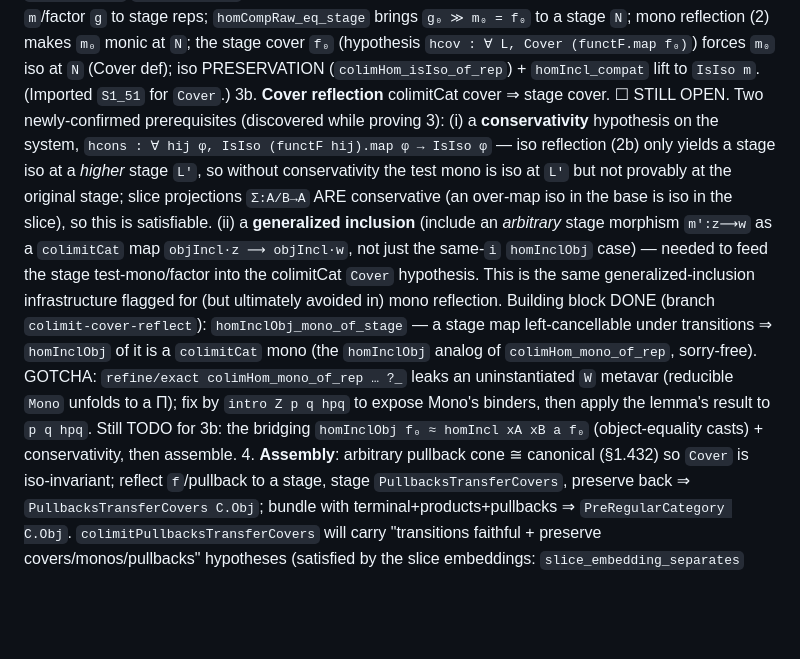
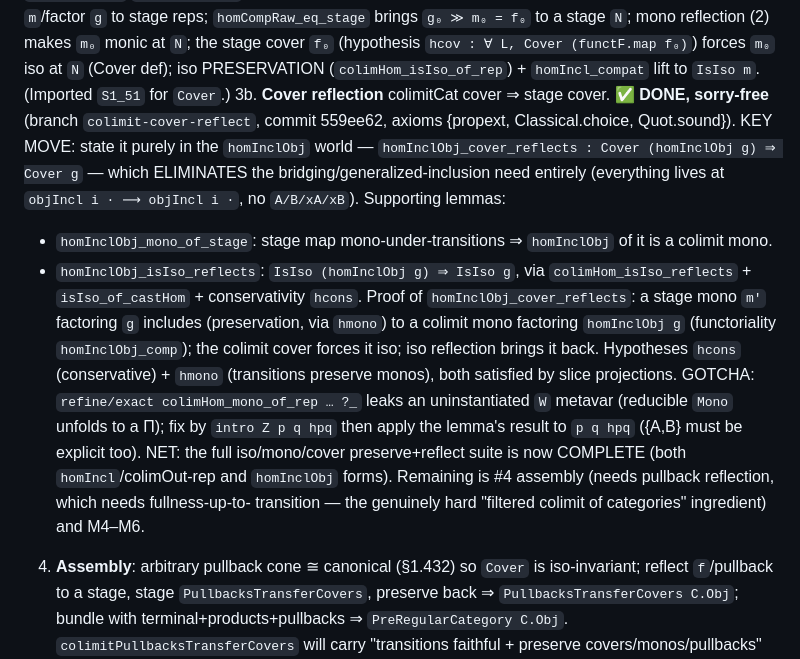
Before and after one commit to co-dh/fredy, a Markdown page: CAPITALIZATION_ROADMAP.md, the part around the change. GitHub-like rendering; blank space fills up the shorter version.

Commit message:
roadmap: cover reflection #3b DONE — full reflection suite complete
Co-Authored-By: Claude Opus 4.8 (1M context) <noreply@anthropic.com>

```diff
--- a/CAPITALIZATION_ROADMAP.md
+++ b/CAPITALIZATION_ROADMAP.md
@@ -75,21 +75,23 @@ Remaining (each ~40–80 lines, fights the `colimOut` rep transport):
    (hypothesis `hcov : ∀ L, Cover (functF.map f₀)`) forces `m₀` iso at `N` (Cover def); iso
    PRESERVATION (`colimHom_isIso_of_rep`) + `homIncl_compat` lift to `IsIso m`. (Imported `S1_51`
    for `Cover`.)
-3b. **Cover reflection** colimitCat cover ⇒ stage cover. ☐ STILL OPEN. Two newly-confirmed
-   prerequisites (discovered while proving 3): (i) a **conservativity** hypothesis on the system,
-   `hcons : ∀ hij φ, IsIso (functF hij).map φ → IsIso φ` — iso reflection (2b) only yields a stage iso
-   at a *higher* stage `L'`, so without conservativity the test mono is iso at `L'` but not provably at
-   the original stage; slice projections `Σ:A/B→A` ARE conservative (an over-map iso in the base is iso
-   in the slice), so this is satisfiable. (ii) a **generalized inclusion** (include an *arbitrary* stage
-   morphism `m':z⟶w` as a `colimitCat` map `objIncl·z ⟶ objIncl·w`, not just the same-`i` `homInclObj`
-   case) — needed to feed the stage test-mono/factor into the colimitCat `Cover` hypothesis. This is the
-   same generalized-inclusion infrastructure flagged for (but ultimately avoided in) mono reflection.
-   Building block DONE (branch `colimit-cover-reflect`): `homInclObj_mono_of_stage` — a stage map
-   left-cancellable under transitions ⇒ `homInclObj` of it is a `colimitCat` mono (the `homInclObj`
-   analog of `colimHom_mono_of_rep`, sorry-free). GOTCHA: `refine/exact colimHom_mono_of_rep … ?_`
-   leaks an uninstantiated `W` metavar (reducible `Mono` unfolds to a Π); fix by `intro Z p q hpq`
-   to expose Mono's binders, then apply the lemma's result to `p q hpq`. Still TODO for 3b: the
-   bridging `homInclObj f₀ ≈ homIncl xA xB a f₀` (object-equality casts) + conservativity, then assemble.
+3b. **Cover reflection** colimitCat cover ⇒ stage cover. ✅ **DONE, sorry-free** (branch
+   `colimit-cover-reflect`, commit 559ee62, axioms {propext, Classical.choice, Quot.sound}). KEY MOVE:
+   state it purely in the `homInclObj` world — `homInclObj_cover_reflects : Cover (homInclObj g) ⇒
+   Cover g` — which ELIMINATES the bridging/generalized-inclusion need entirely (everything lives at
+   `objIncl i · ⟶ objIncl i ·`, no `A/B/xA/xB`). Supporting lemmas:
+   - `homInclObj_mono_of_stage`: stage map mono-under-transitions ⇒ `homInclObj` of it is a colimit mono.
+   - `homInclObj_isIso_reflects`: `IsIso (homInclObj g) ⇒ IsIso g`, via `colimHom_isIso_reflects` +
+     `isIso_of_castHom` + conservativity `hcons`.
+   Proof of `homInclObj_cover_reflects`: a stage mono `m'` factoring `g` includes (preservation, via
+   `hmono`) to a colimit mono factoring `homInclObj g` (functoriality `homInclObj_comp`); the colimit
+   cover forces it iso; iso reflection brings it back. Hypotheses `hcons` (conservative) + `hmono`
+   (transitions preserve monos), both satisfied by slice projections. GOTCHA: `refine/exact
+   colimHom_mono_of_rep … ?_` leaks an uninstantiated `W` metavar (reducible `Mono` unfolds to a Π);
+   fix by `intro Z p q hpq` then apply the lemma's result to `p q hpq` ({A,B} must be explicit too).
+   NET: the full iso/mono/cover preserve+reflect suite is now COMPLETE (both `homIncl`/colimOut-rep and
+   `homInclObj` forms). Remaining is #4 assembly (needs pullback reflection, which needs fullness-up-to-
+   transition — the genuinely hard "filtered colimit of categories" ingredient) and M4–M6.
 4. **Assembly**: arbitrary pullback cone ≅ canonical (§1.432) so `Cover` is iso-invariant; reflect
    `f`/pullback to a stage, stage `PullbacksTransferCovers`, preserve back ⇒ `PullbacksTransferCovers C.Obj`;
    bundle with terminal+products+pullbacks ⇒ `PreRegularCategory C.Obj`.
```
